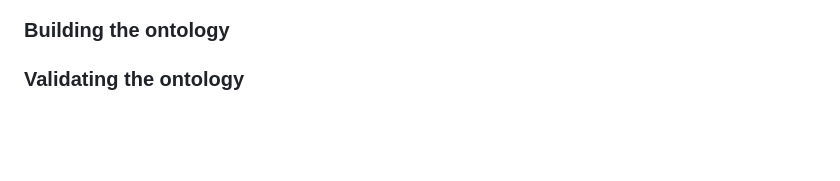
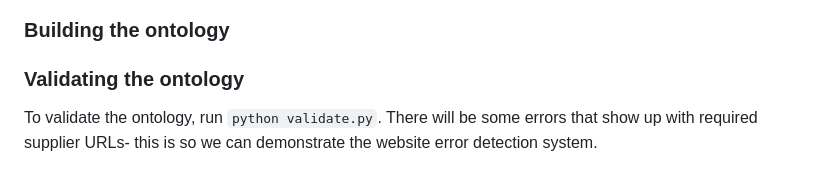
Before and after one commit to Semuca/CITS3005-Ontology-Web-App, a Markdown page: README.md, the part around the change. Rendered like a GitHub page; blank space fills up the shorter version.

Commit message:
chore: add validating the ontology

```diff
--- a/README.md
+++ b/README.md
@@ -185,3 +185,4 @@ In order to store Steps in an ordered list, an intermediate class was also creat
 ### Building the ontology
 
 ### Validating the ontology
+To validate the ontology, run `python validate.py`. There will be some errors that show up with required supplier URLs- this is so we can demonstrate the website error detection system.
```
